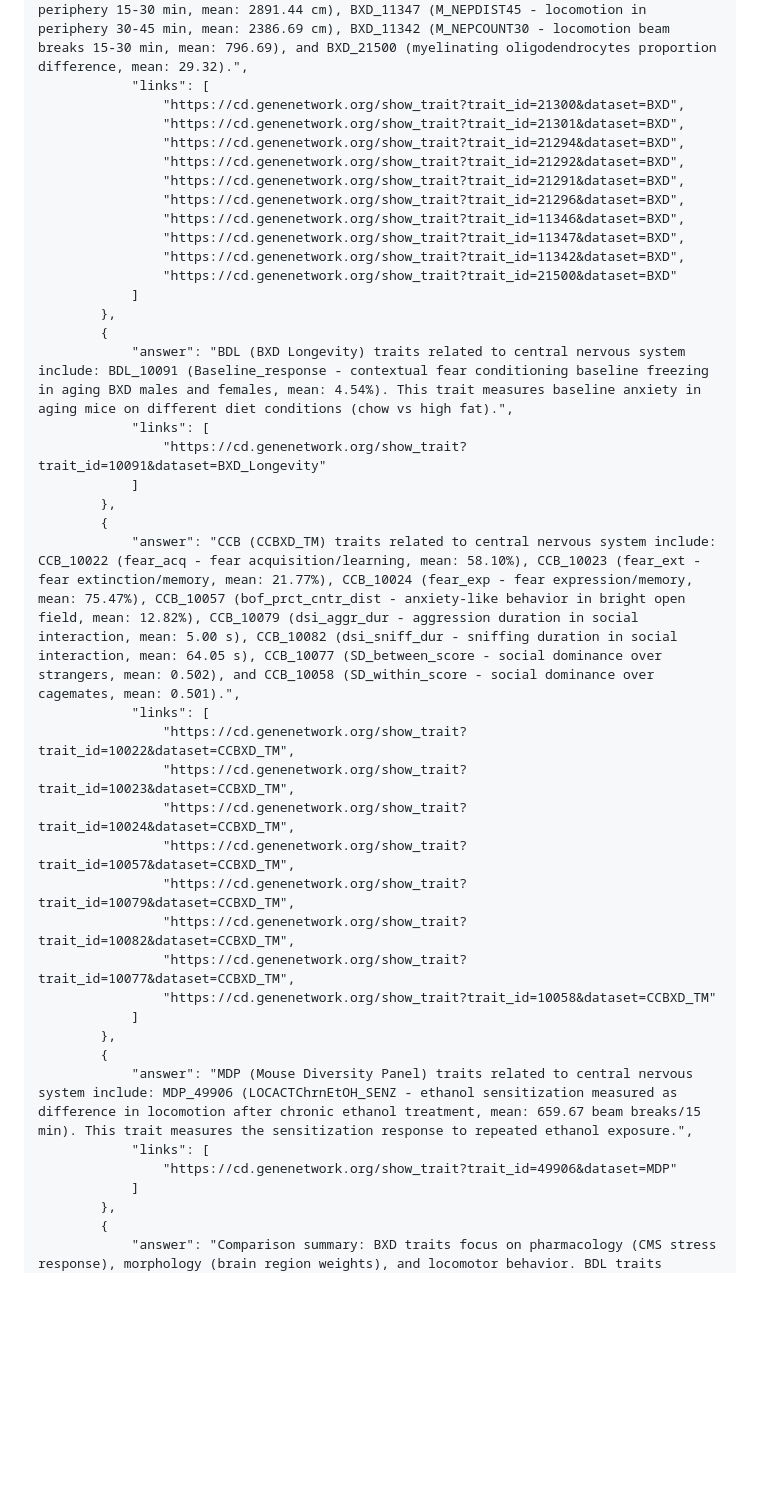
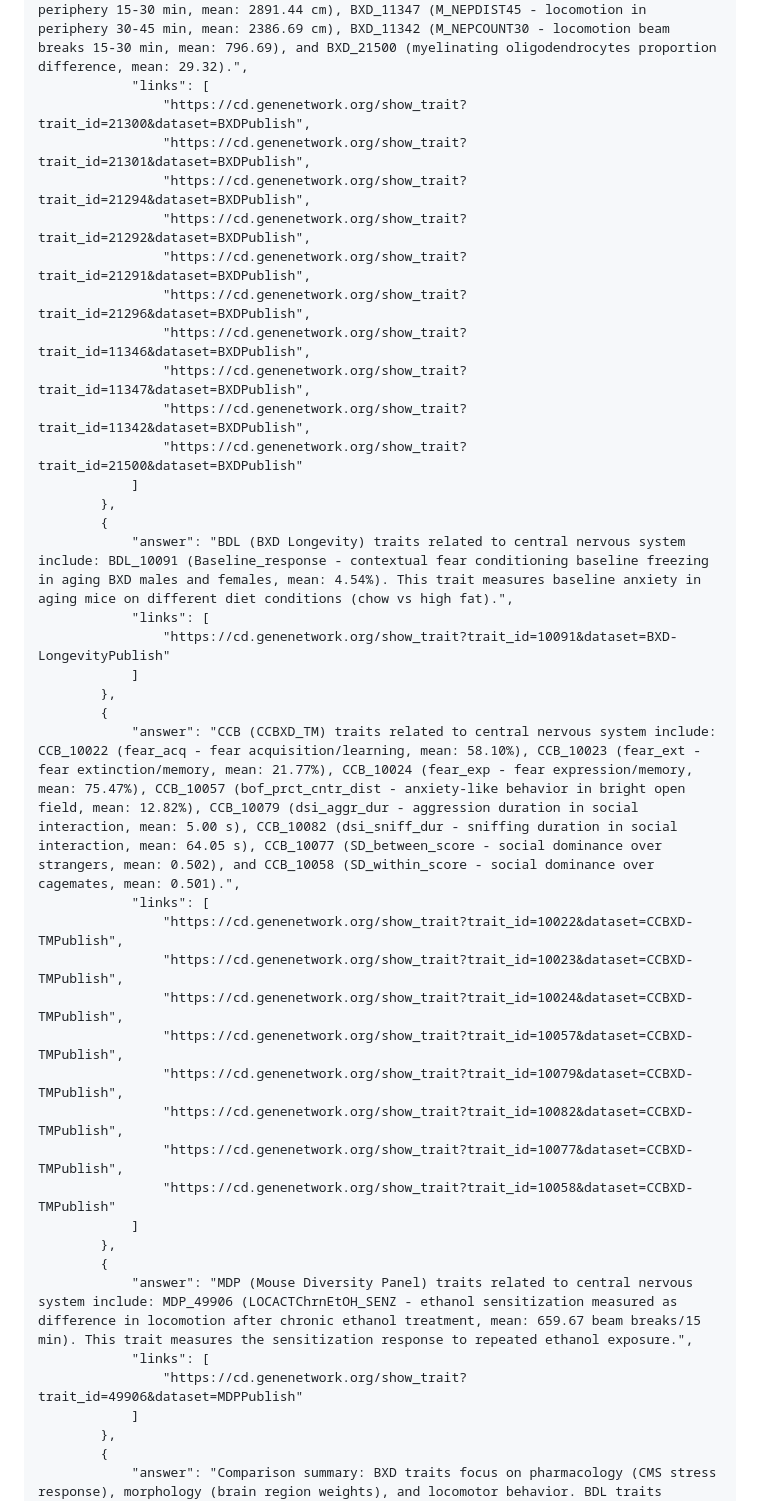
Before and after one commit to genenetwork/gn-ai, a Markdown page: aisearch/README.md, the part around one of its changes. Rendered like a GitHub page; blank space fills up the shorter version.

Commit message:
Improve links

```diff
--- a/aisearch/README.md
+++ b/aisearch/README.md
@@ -96,41 +96,41 @@ Response:
         {
             "answer": "BXD traits related to central nervous system include: BXD_21300 (CMS_Sacrifie_Age - age at sacrifice after CMS treatment, mean: 166.93), BXD_21301 (NH_Sacrifie_Age - age at sacrifice in normally housed mice, mean: 172.60), BXD_21294 (CMS_Prefrontal_Cortex_W_1000_BW - prefrontal cortex weight/BW ratio, mean: 0.876), BXD_21292 (NH_HW_BW - heart weight/BW ratio, mean: 0.499), BXD_21291 (CMS_HW_BW - heart weight/BW ratio after CMS treatment, mean: 0.517), BXD_21296 (CMS_Hypotalamus_W_1000_BW - hypothalamus weight/BW ratio, mean: 0.369), BXD_11346 (M_NEPDIST30 - locomotion in periphery 15-30 min, mean: 2891.44 cm), BXD_11347 (M_NEPDIST45 - locomotion in periphery 30-45 min, mean: 2386.69 cm), BXD_11342 (M_NEPCOUNT30 - locomotion beam breaks 15-30 min, mean: 796.69), and BXD_21500 (myelinating oligodendrocytes proportion difference, mean: 29.32).",
             "links": [
-                "https://cd.genenetwork.org/show_trait?trait_id=21300&dataset=BXD",
-                "https://cd.genenetwork.org/show_trait?trait_id=21301&dataset=BXD",
-                "https://cd.genenetwork.org/show_trait?trait_id=21294&dataset=BXD",
-                "https://cd.genenetwork.org/show_trait?trait_id=21292&dataset=BXD",
-                "https://cd.genenetwork.org/show_trait?trait_id=21291&dataset=BXD",
-                "https://cd.genenetwork.org/show_trait?trait_id=21296&dataset=BXD",
-                "https://cd.genenetwork.org/show_trait?trait_id=11346&dataset=BXD",
-                "https://cd.genenetwork.org/show_trait?trait_id=11347&dataset=BXD",
-                "https://cd.genenetwork.org/show_trait?trait_id=11342&dataset=BXD",
-                "https://cd.genenetwork.org/show_trait?trait_id=21500&dataset=BXD"
+                "https://cd.genenetwork.org/show_trait?trait_id=21300&dataset=BXDPublish",
+                "https://cd.genenetwork.org/show_trait?trait_id=21301&dataset=BXDPublish",
+                "https://cd.genenetwork.org/show_trait?trait_id=21294&dataset=BXDPublish",
+                "https://cd.genenetwork.org/show_trait?trait_id=21292&dataset=BXDPublish",
+                "https://cd.genenetwork.org/show_trait?trait_id=21291&dataset=BXDPublish",
+                "https://cd.genenetwork.org/show_trait?trait_id=21296&dataset=BXDPublish",
+                "https://cd.genenetwork.org/show_trait?trait_id=11346&dataset=BXDPublish",
+                "https://cd.genenetwork.org/show_trait?trait_id=11347&dataset=BXDPublish",
+                "https://cd.genenetwork.org/show_trait?trait_id=11342&dataset=BXDPublish",
+                "https://cd.genenetwork.org/show_trait?trait_id=21500&dataset=BXDPublish"
             ]
         },
         {
             "answer": "BDL (BXD Longevity) traits related to central nervous system include: BDL_10091 (Baseline_response - contextual fear conditioning baseline freezing in aging BXD males and females, mean: 4.54%). This trait measures baseline anxiety in aging mice on different diet conditions (chow vs high fat).",
             "links": [
-                "https://cd.genenetwork.org/show_trait?trait_id=10091&dataset=BXD_Longevity"
+                "https://cd.genenetwork.org/show_trait?trait_id=10091&dataset=BXD-LongevityPublish"
             ]
         },
         {
             "answer": "CCB (CCBXD_TM) traits related to central nervous system include: CCB_10022 (fear_acq - fear acquisition/learning, mean: 58.10%), CCB_10023 (fear_ext - fear extinction/memory, mean: 21.77%), CCB_10024 (fear_exp - fear expression/memory, mean: 75.47%), CCB_10057 (bof_prct_cntr_dist - anxiety-like behavior in bright open field, mean: 12.82%), CCB_10079 (dsi_aggr_dur - aggression duration in social interaction, mean: 5.00 s), CCB_10082 (dsi_sniff_dur - sniffing duration in social interaction, mean: 64.05 s), CCB_10077 (SD_between_score - social dominance over strangers, mean: 0.502), and CCB_10058 (SD_within_score - social dominance over cagemates, mean: 0.501).",
             "links": [
-                "https://cd.genenetwork.org/show_trait?trait_id=10022&dataset=CCBXD_TM",
-                "https://cd.genenetwork.org/show_trait?trait_id=10023&dataset=CCBXD_TM",
-                "https://cd.genenetwork.org/show_trait?trait_id=10024&dataset=CCBXD_TM",
-                "https://cd.genenetwork.org/show_trait?trait_id=10057&dataset=CCBXD_TM",
-                "https://cd.genenetwork.org/show_trait?trait_id=10079&dataset=CCBXD_TM",
-                "https://cd.genenetwork.org/show_trait?trait_id=10082&dataset=CCBXD_TM",
-                "https://cd.genenetwork.org/show_trait?trait_id=10077&dataset=CCBXD_TM",
-                "https://cd.genenetwork.org/show_trait?trait_id=10058&dataset=CCBXD_TM"
+                "https://cd.genenetwork.org/show_trait?trait_id=10022&dataset=CCBXD-TMPublish",
+                "https://cd.genenetwork.org/show_trait?trait_id=10023&dataset=CCBXD-TMPublish",
+                "https://cd.genenetwork.org/show_trait?trait_id=10024&dataset=CCBXD-TMPublish",
+                "https://cd.genenetwork.org/show_trait?trait_id=10057&dataset=CCBXD-TMPublish",
+                "https://cd.genenetwork.org/show_trait?trait_id=10079&dataset=CCBXD-TMPublish",
+                "https://cd.genenetwork.org/show_trait?trait_id=10082&dataset=CCBXD-TMPublish",
+                "https://cd.genenetwork.org/show_trait?trait_id=10077&dataset=CCBXD-TMPublish",
+                "https://cd.genenetwork.org/show_trait?trait_id=10058&dataset=CCBXD-TMPublish"
             ]
         },
         {
             "answer": "MDP (Mouse Diversity Panel) traits related to central nervous system include: MDP_49906 (LOCACTChrnEtOH_SENZ - ethanol sensitization measured as difference in locomotion after chronic ethanol treatment, mean: 659.67 beam breaks/15 min). This trait measures the sensitization response to repeated ethanol exposure.",
             "links": [
-                "https://cd.genenetwork.org/show_trait?trait_id=49906&dataset=MDP"
+                "https://cd.genenetwork.org/show_trait?trait_id=49906&dataset=MDPPublish"
             ]
         },
         {
```
Also changed, not shown: other parts of aisearch/README.md (+5 -5 lines).
